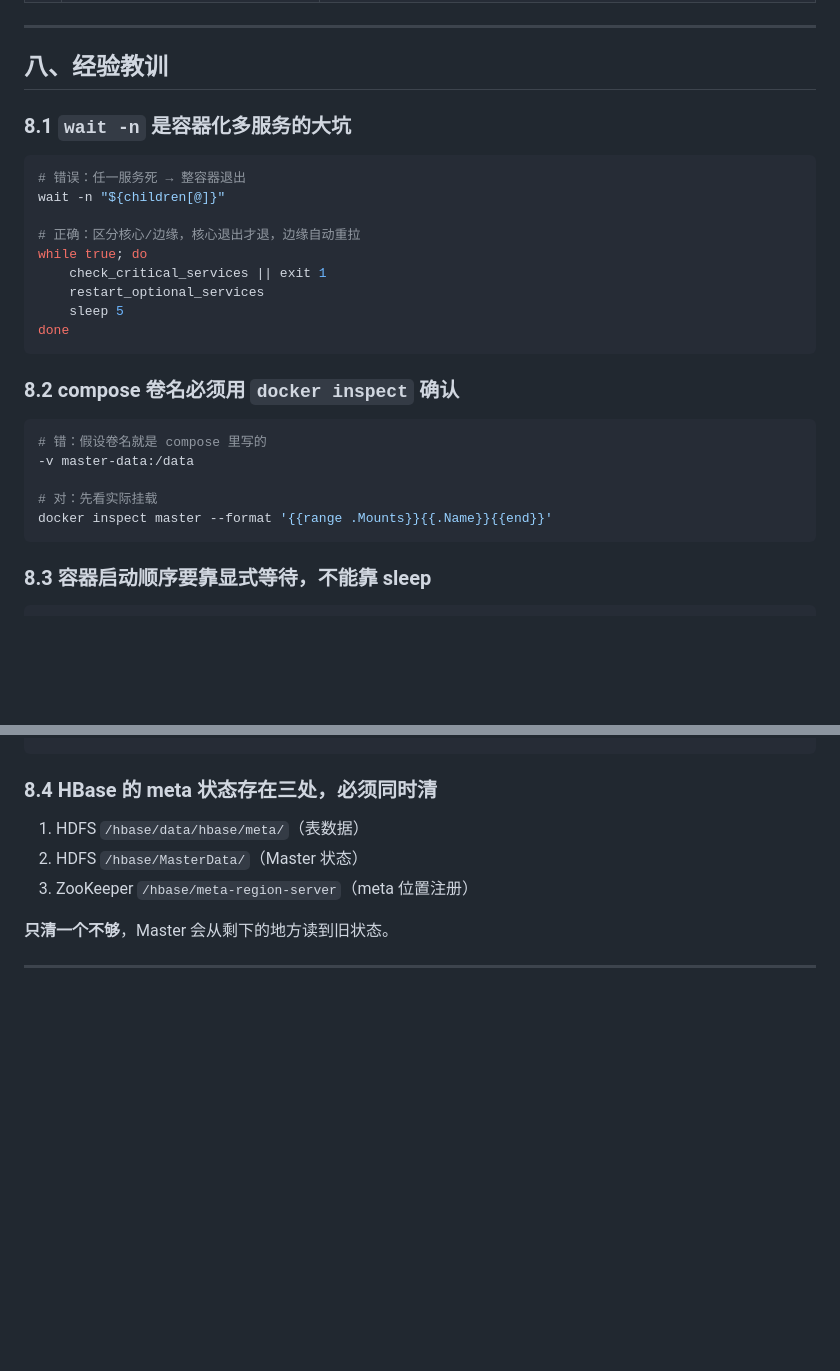
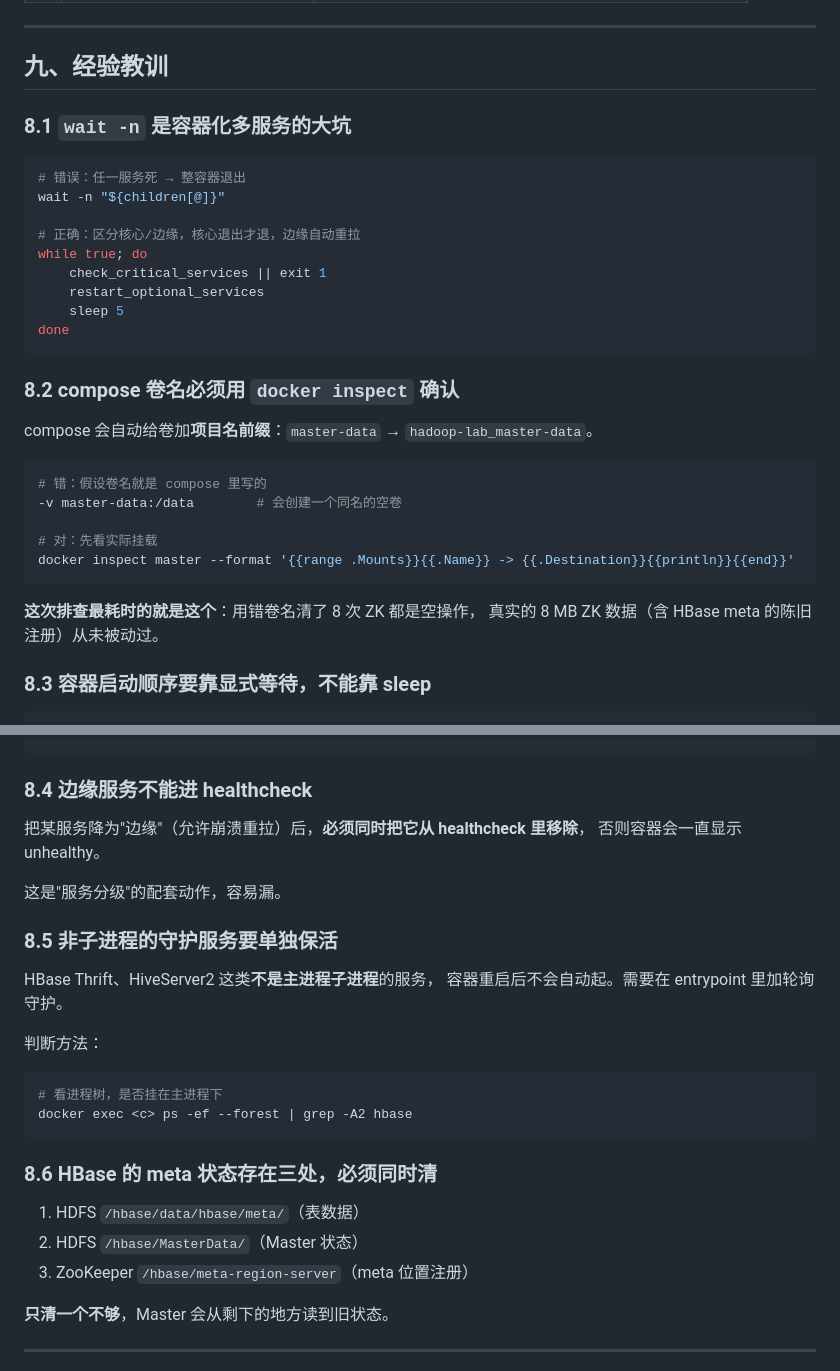
Before and after one commit to liuyang9851/HongLouZhiWen, a Markdown page: docs/42-S40H-HBase元数据损坏修复.md, 2 parts joined by grey strips. Drawn GitHub-style; blank space fills up the shorter version.

````diff
--- a/docs/42-S40H-HBase元数据损坏修复.md
+++ b/docs/42-S40H-HBase元数据损坏修复.md
@@ -254,7 +332,7 @@ docker exec master pip3 install onnxruntime
 
 ---
 
-## 八、经验教训
+## 九、经验教训
 
 ### 8.1 `wait -n` 是容器化多服务的大坑
 
@@ -272,13 +350,18 @@ done
 
 ### 8.2 compose 卷名必须用 `docker inspect` 确认
 
+compose 会自动给卷加**项目名前缀**：`master-data` → `hadoop-lab_master-data`。
+
 ```bash
 # 错：假设卷名就是 compose 里写的
--v master-data:/data
+-v master-data:/data        # 会创建一个同名的空卷
 
 # 对：先看实际挂载
-docker inspect master --format '{{range .Mounts}}{{.Name}}{{end}}'
+docker inspect master --format '{{range .Mounts}}{{.Name}} -> {{.Destination}}{{println}}{{end}}'
 ```
+
+**这次排查最耗时的就是这个**：用错卷名清了 8 次 ZK 都是空操作，
+真实的 8 MB ZK 数据（含 HBase meta 的陈旧注册）从未被动过。
 
 ### 8.3 容器启动顺序要靠显式等待，不能靠 sleep
 
@@ -297,7 +380,25 @@ wait_for() {
 }
 ```
 
-### 8.4 HBase 的 meta 状态存在三处，必须同时清
+### 8.4 边缘服务不能进 healthcheck
+
+把某服务降为"边缘"（允许崩溃重拉）后，**必须同时把它从 healthcheck 里移除**，
+否则容器会一直显示 unhealthy。
+
+这是"服务分级"的配套动作，容易漏。
+
+### 8.5 非子进程的守护服务要单独保活
+
+HBase Thrift、HiveServer2 这类**不是主进程子进程**的服务，
+容器重启后不会自动起。需要在 entrypoint 里加轮询守护。
+
+判断方法：
+```bash
+# 看进程树，是否挂在主进程下
+docker exec <c> ps -ef --forest | grep -A2 hbase
+```
+
+### 8.6 HBase 的 meta 状态存在三处，必须同时清
 
 1. HDFS `/hbase/data/hbase/meta/`（表数据）
 2. HDFS `/hbase/MasterData/`（Master 状态）
````
Also changed, not shown: other parts of docs/42-S40H-HBase元数据损坏修复.md (+83 -5 lines).
